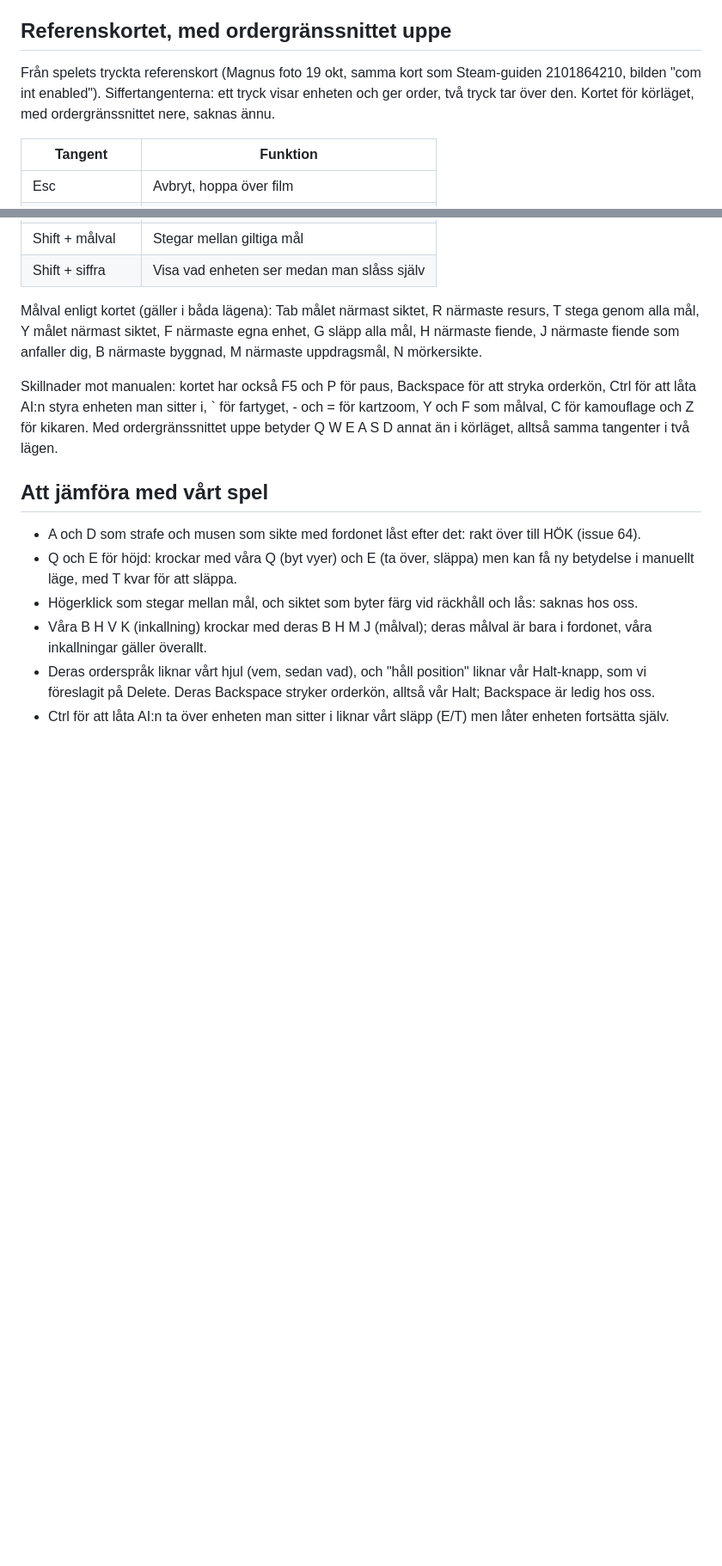
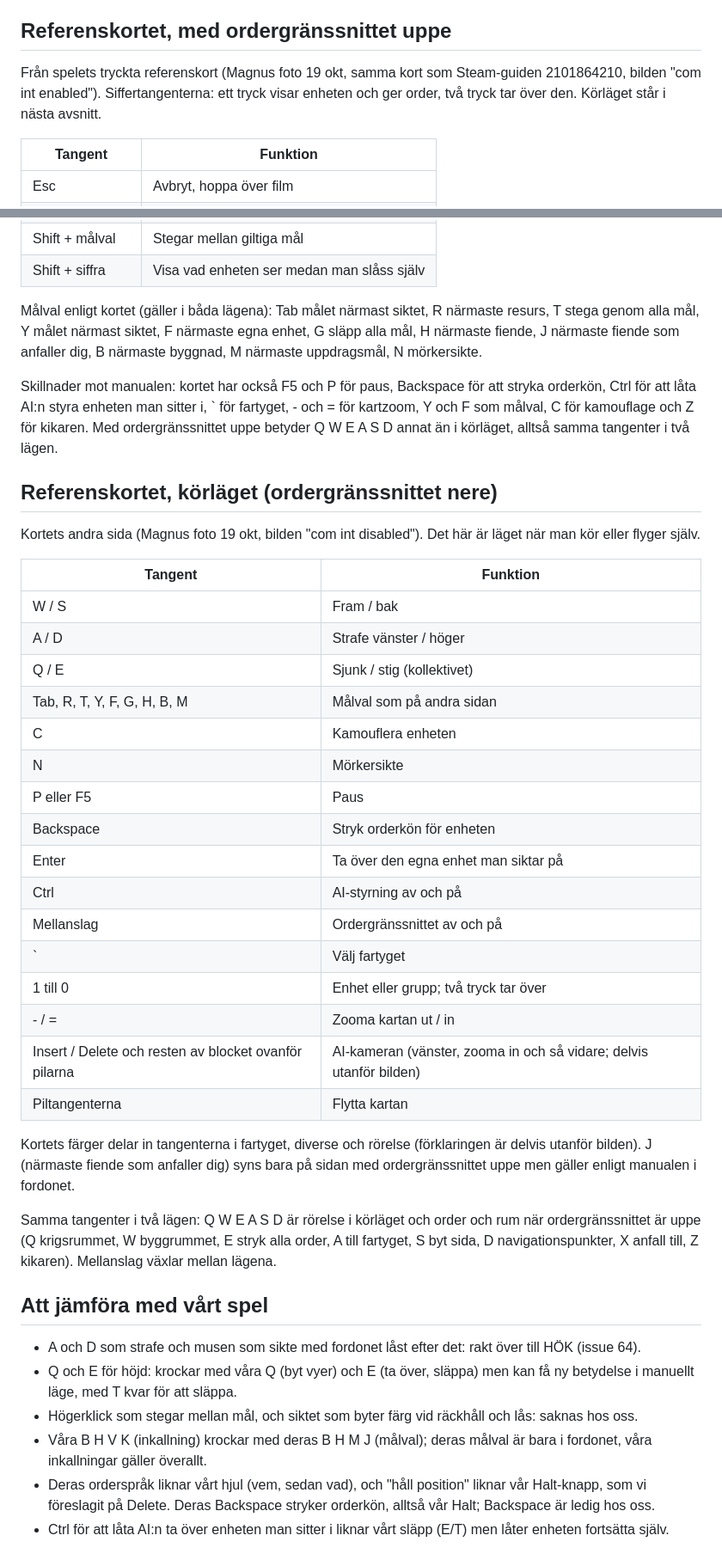
Before and after one commit to MagnusTjerneld/beachhead, a Markdown page: referens/hostile-waters-kontroller.md, 2 parts joined by grey strips. Shown at 86% size. GitHub-like rendering; blank space fills up the shorter version.

Commit message:
Referens: Hostile Waters referenskort, körläget (Magnus foto)
Co-Authored-By: Claude Opus 5.5 (1M context) <noreply@anthropic.com>
Claude-Session: https://claude.ai/code/session_01UesNbXoCtvHArSCaXFA1wE

```diff
--- a/referens/hostile-waters-kontroller.md
+++ b/referens/hostile-waters-kontroller.md
@@ -89,7 +89,7 @@ Ordrar byggs som en mening i tre steg: välj enheten (siffertangent), välj orde
 
 ## Referenskortet, med ordergränssnittet uppe
 
-Från spelets tryckta referenskort (Magnus foto 19 okt, samma kort som Steam-guiden 2101864210, bilden "com int enabled"). Siffertangenterna: ett tryck visar enheten och ger order, två tryck tar över den. Kortet för körläget, med ordergränssnittet nere, saknas ännu.
+Från spelets tryckta referenskort (Magnus foto 19 okt, samma kort som Steam-guiden 2101864210, bilden "com int enabled"). Siffertangenterna: ett tryck visar enheten och ger order, två tryck tar över den. Körläget står i nästa avsnitt.
 
 | Tangent | Funktion |
 |---|---|
@@ -120,6 +120,33 @@ Målval enligt kortet (gäller i båda lägena): Tab målet närmast siktet, R n
 
 Skillnader mot manualen: kortet har också F5 och P för paus, Backspace för att stryka orderkön, Ctrl för att låta AI:n styra enheten man sitter i, ` för fartyget, - och = för kartzoom, Y och F som målval, C för kamouflage och Z för kikaren. Med ordergränssnittet uppe betyder Q W E A S D annat än i körläget, alltså samma tangenter i två lägen.
 
+## Referenskortet, körläget (ordergränssnittet nere)
+
+Kortets andra sida (Magnus foto 19 okt, bilden "com int disabled"). Det här är läget när man kör eller flyger själv.
+
+| Tangent | Funktion |
+|---|---|
+| W / S | Fram / bak |
+| A / D | Strafe vänster / höger |
+| Q / E | Sjunk / stig (kollektivet) |
+| Tab, R, T, Y, F, G, H, B, M | Målval som på andra sidan |
+| C | Kamouflera enheten |
+| N | Mörkersikte |
+| P eller F5 | Paus |
+| Backspace | Stryk orderkön för enheten |
+| Enter | Ta över den egna enhet man siktar på |
+| Ctrl | AI-styrning av och på |
+| Mellanslag | Ordergränssnittet av och på |
+| ` | Välj fartyget |
+| 1 till 0 | Enhet eller grupp; två tryck tar över |
+| - / = | Zooma kartan ut / in |
+| Insert / Delete och resten av blocket ovanför pilarna | AI-kameran (vänster, zooma in och så vidare; delvis utanför bilden) |
+| Piltangenterna | Flytta kartan |
+
+Kortets färger delar in tangenterna i fartyget, diverse och rörelse (förklaringen är delvis utanför bilden). J (närmaste fiende som anfaller dig) syns bara på sidan med ordergränssnittet uppe men gäller enligt manualen i fordonet.
+
+Samma tangenter i två lägen: Q W E A S D är rörelse i körläget och order och rum när ordergränssnittet är uppe (Q krigsrummet, W byggrummet, E stryk alla order, A till fartyget, S byt sida, D navigationspunkter, X anfall till, Z kikaren). Mellanslag växlar mellan lägena.
+
 ## Att jämföra med vårt spel
 
 - A och D som strafe och musen som sikte med fordonet låst efter det: rakt över till HÖK (issue 64).
```
